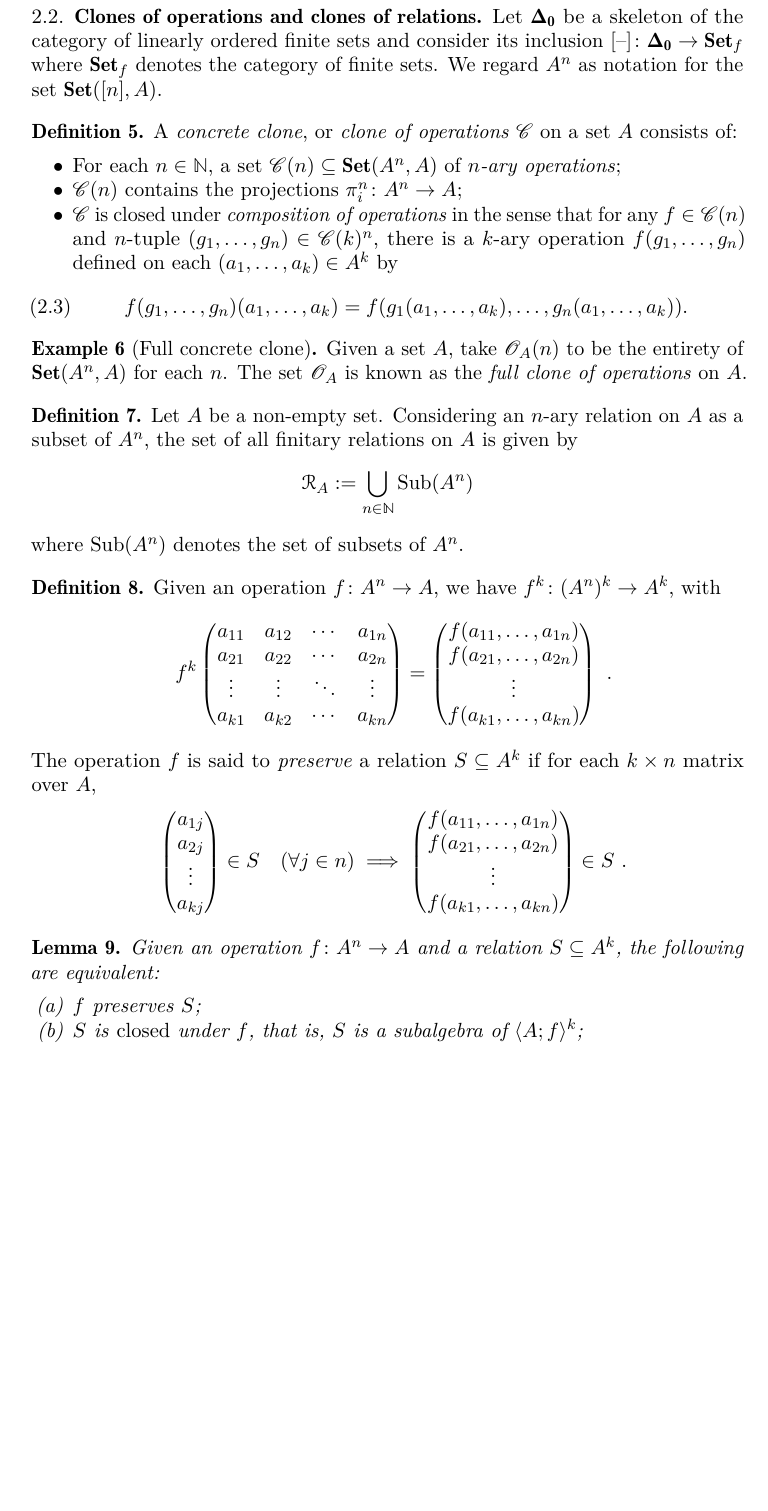
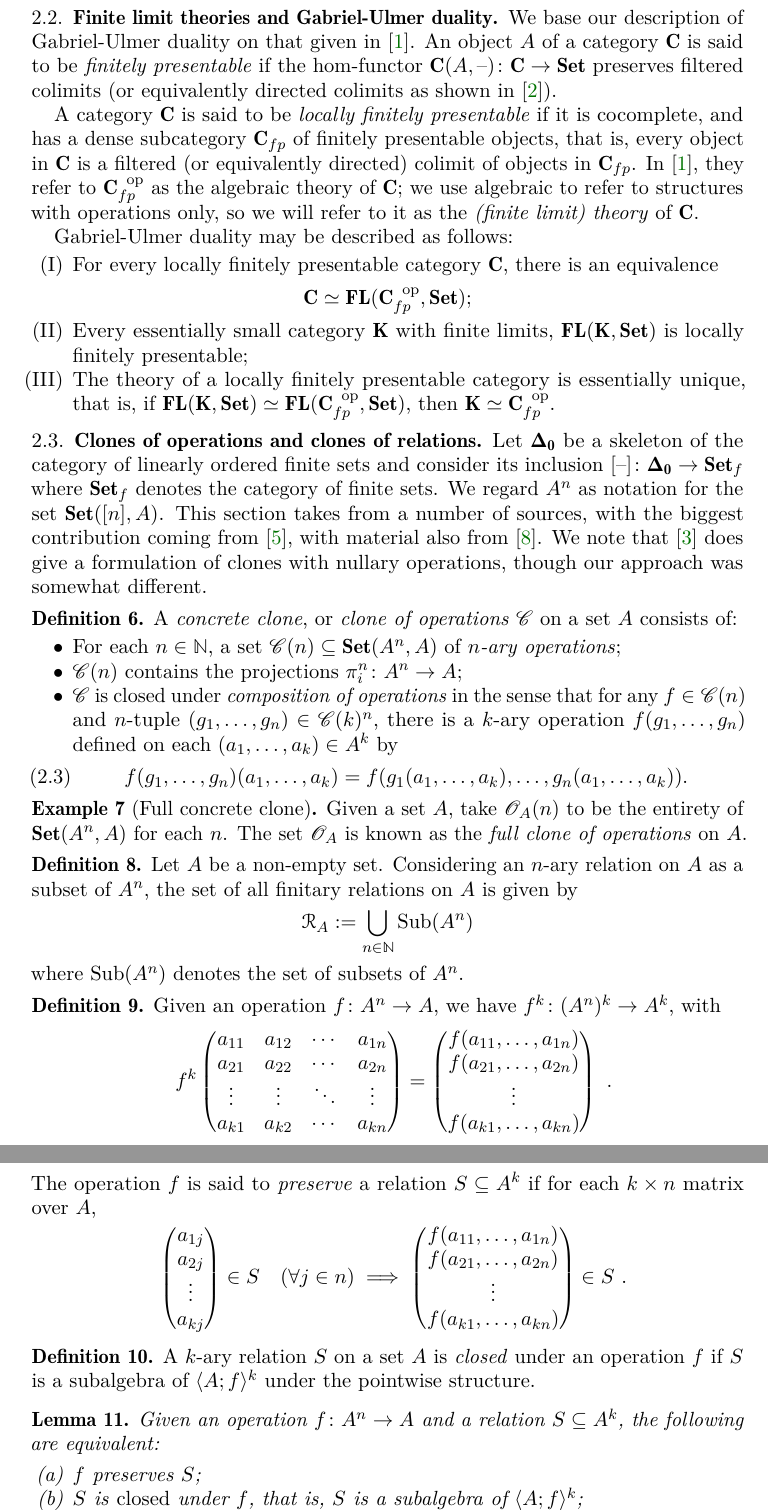
Before and after one commit to syntacticat/clones-coclones-paper, a LaTeX paper (coclones.tex): part of page 4 of 22 before the commit and two parts of pages 4 and 5 of 23 after it, the two joined at a grey line, cut at the place of the change, the shorter picture padded with empty space. The pictures show the PDF file coclones.pdf that the author committed with the source.

Commit message:
Additions to background

```diff
--- a/coclones.tex
+++ b/coclones.tex
@@ -530,8 +538,59 @@ in~\cite{Adamek:1994aa}.
   \(f_{!}(\mathsf{X})\) of \(\mathsf{Y}\).
 \end{Rk}
 
-%\subsection{Finite limit theories and Gabriel-Ulmer duality}
-%\label{sec:FLTs}
+\subsection{Finite limit theories and Gabriel-Ulmer duality}
+\label{sec:FLTs}
+%The definition of locally finitely
+We base our description of Gabriel-Ulmer duality on that given in
+\cite{Adamek:1998aa}.
+An object \(A\) of a category \(\cat{C}\) is said to be \emph{finitely
+  presentable} if the hom-functor \(\cat{C}(A,\thg) \colon \cat{C}
+\rightarrow \Set\) preserves filtered colimits (or equivalently
+directed colimits as shown in~\cite{Adamek:1994aa}).
+
+A category \(\cat{C}\) is said to be \emph{locally finitely presentable} if it is
+cocomplete, and has a dense subcategory \(\cat{C}_{fp}\) of finitely
+presentable objects, that is, every object in \(\cat{C}\) is a filtered (or equivalently
+directed) colimit of objects in \(\cat{C}_{fp}\).
+In~\cite{Adamek:1998aa}, they refer to \(\cat{C}_{fp}^{\;\;\mathrm{op}}\)
+as the algebraic theory of \(\cat{C}\); we use algebraic
+to refer to structures with operations only, so we
+will refer to it as the \emph{(finite limit) theory} of \(\cat{C}\).
+
+Gabriel-Ulmer duality may be described as follows:
+%.
+\begin{enumerate}[label=(\Roman*), ref=(\Roman*)]
+  \item
+    \label{it:lfp-to-th}
+    For every locally finitely presentable category \(\cat{C}\), there is
+an equivalence
+\begin{equation*}
+  \cat{C} \simeq \FL(\cat{C}_{fp}^{\;\;\mathrm{op}},\Set);
+\end{equation*}
+\item
+  \label{it:th-to-lfp}
+  Every essentially small category \(\cat{K}\) with finite
+limits, \(\FL(\cat{K},\Set)\) is locally finitely
+presentable;
+%, and
+%there is
+%an equivalence
+%\begin{equation*}
+%  \FL(\cat{K}^{\mathrm{op}},\Set) \simeq \FL(\cat{C}_{fp}^{\;\;\mathrm{op}},\Set)
+%\end{equation*}
+\item
+  \label{it:th-lfp-unique}
+  The theory of a locally finitely presentable category is essentially
+  unique, that is, if \( \FL(\cat{K},\Set) \simeq
+\FL(\cat{C}_{fp}^{\;\;\mathrm{op}},\Set)\), then
+\(\cat{K}\simeq \cat{C}_{fp}^{\;\;\mathrm{op}}\).
+%  \(\cat{K}\simeq \cat{C}_{fp}^{\mathrm{op}}\) if and only if
+%  \begin{equation*}
+%  \FL(\cat{K}^{\mathrm{op}},\Set) \simeq \FL(\cat{C}_{fp}^{\;\;\mathrm{op}},\Set)
+%\end{equation*}
+\end{enumerate}
+
+
 
 \subsection{Clones of operations and clones of relations}
 \label{sec:clones-rel-clones}
@@ -540,7 +599,12 @@ Let \(\cat{\Delta_{0}}\) be a skeleton of the category of linearly
 ordered finite
 sets and consider its inclusion \([\thg] \colon
 \cat{\Delta_{0}} \rightarrow \cat{Set}_{f}\) where \(\cat{Set}_{f}\) denotes
-the category of finite sets. We regard \(A^{n}\) as notation for the set \(\Set([n],A)\).
+the category of finite sets. We regard \(A^{n}\) as notation for the
+set \(\Set([n],A)\). This section takes from a number of sources, with
+the biggest contribution coming from~\cite{Freese:2022aa}, with
+material also from~\cite{Kerkhoff:2014aa}. We note
+  that~\cite{Behrisch:2014aa} does give a formulation of clones with
+  nullary operations, though our approach was somewhat different.
 
 \begin{Defn}
   \label{def:conc-clo}
@@ -639,6 +703,16 @@ the category of finite sets. We regard \(A^{n}\) as notation for the set \(\Set(
   \end{equation*}
 \end{Defn}
 
+
+
+\begin{Defn}
+  \label{def:rel-closed-op}
+  A \(k\)-ary
+  relation \(S\) on a set \(A\) is \emph{closed} under an operation
+  \(f\) if \(S\) is a subalgebra of
+  \(\langle A; f \rangle^{k}\) under the pointwise structure.
+\end{Defn}
+
 \begin{Lemma}
   \label{lem:compatibility}
   Given an operation \(f \colon A^{n} \rightarrow A\) and a relation \(S
@@ -741,6 +811,8 @@ the category of finite sets. We regard \(A^{n}\) as notation for the set \(\Set(
   clones of operations and clones of relations}
 \label{sec:pol-inv-galois}
 
-The notion of `compatibility' between operations and relations given
-in Definition~\ref{def:3} induces a binary relation
+Definitions~\ref{def:compatibility-matrix} and~\ref{def:rel-closed-op}
+define a binary relation between operations and relations in terms of
+preservation and closure. That is, we have
+a binary relation
 \(\C \subseteq \O_{A} \times \R_{A}
```
Also changed, not shown: coclones.pdf, coclones.tex (39 more changed lines).
